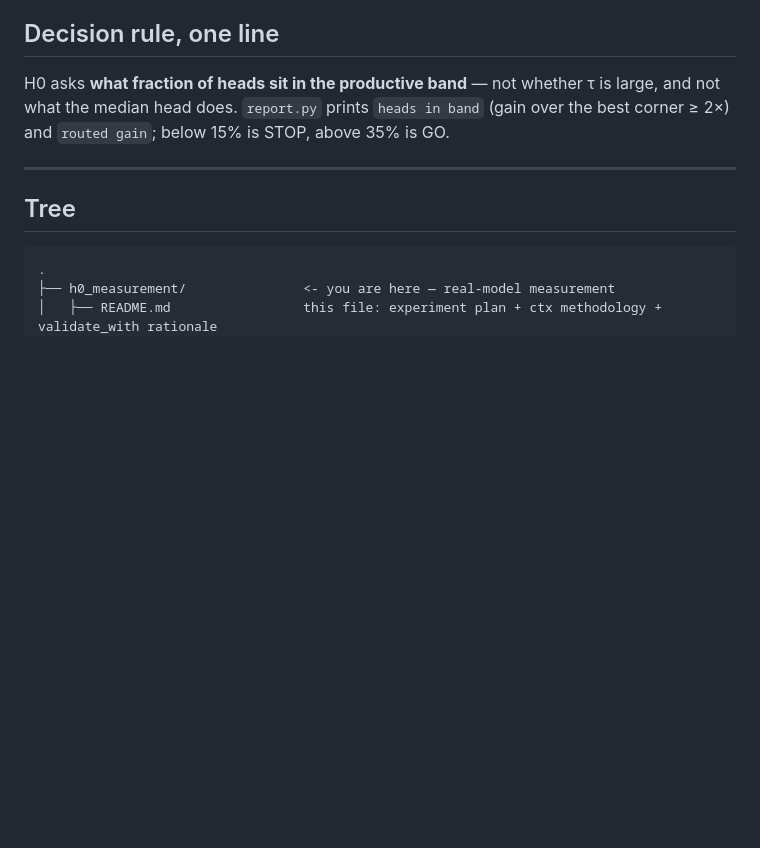
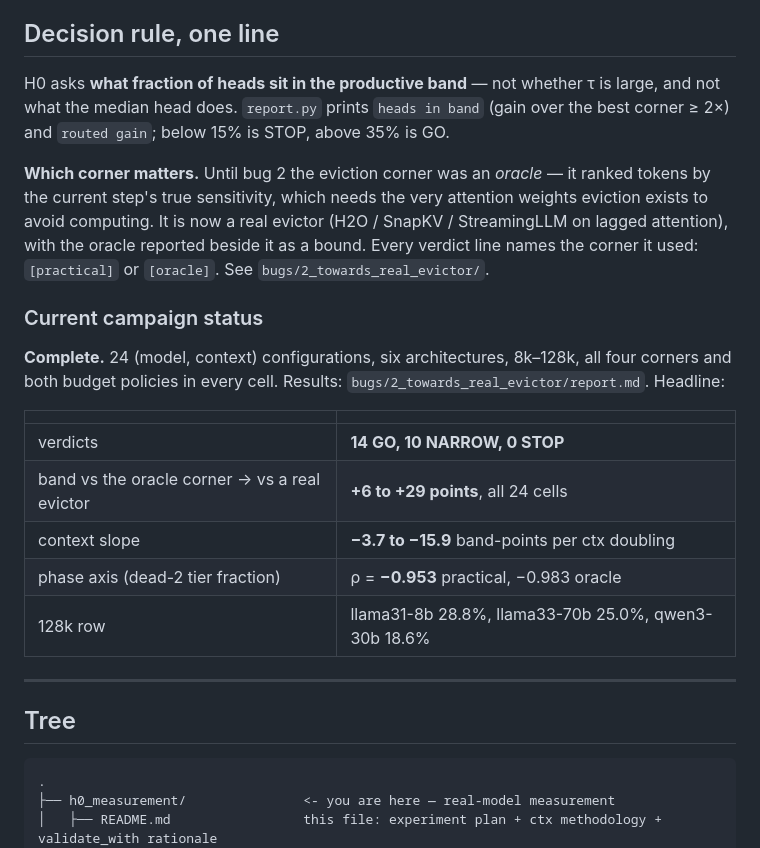
Before and after one commit to jasonzzzzzzz/Cirrocumulus, a Markdown page: h0_measurement/README.md, the part around one of its changes. Drawn GitHub-style; blank space fills up the shorter version.

```diff
--- a/h0_measurement/README.md
+++ b/h0_measurement/README.md
@@ -9,6 +9,26 @@ large, and not what the median head does. `report.py` prints
 `heads in band` (gain over the best corner ≥ 2×) and `routed gain`; below 15% is
 STOP, above 35% is GO.
 
+**Which corner matters.** Until bug 2 the eviction corner was an *oracle* — it
+ranked tokens by the current step's true sensitivity, which needs the very
+attention weights eviction exists to avoid computing. It is now a real evictor
+(H2O / SnapKV / StreamingLLM on lagged attention), with the oracle reported beside
+it as a bound. Every verdict line names the corner it used: `[practical]` or
+`[oracle]`. See `bugs/2_towards_real_evictor/`.
+
+### Current campaign status
+
+**Complete.** 24 (model, context) configurations, six architectures, 8k–128k, all
+four corners and both budget policies in every cell. Results:
+`bugs/2_towards_real_evictor/report.md`. Headline:
+
+| | |
+|---|---|
+| verdicts | **14 GO, 10 NARROW, 0 STOP** |
+| band vs the oracle corner → vs a real evictor | **+6 to +29 points**, all 24 cells |
+| context slope | **−3.7 to −15.9** band-points per ctx doubling |
+| phase axis (dead-2 tier fraction) | ρ = **−0.953** practical, −0.983 oracle |
+| 128k row | llama31-8b 28.8%, llama33-70b 25.0%, qwen3-30b 18.6% |
 
 ---
 
```
Also changed, not shown: other parts of h0_measurement/README.md (+43 -13 lines).
